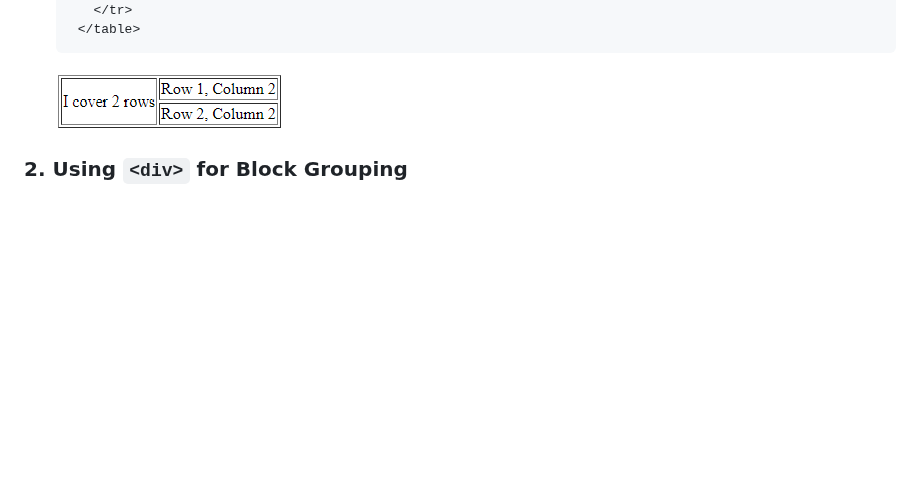
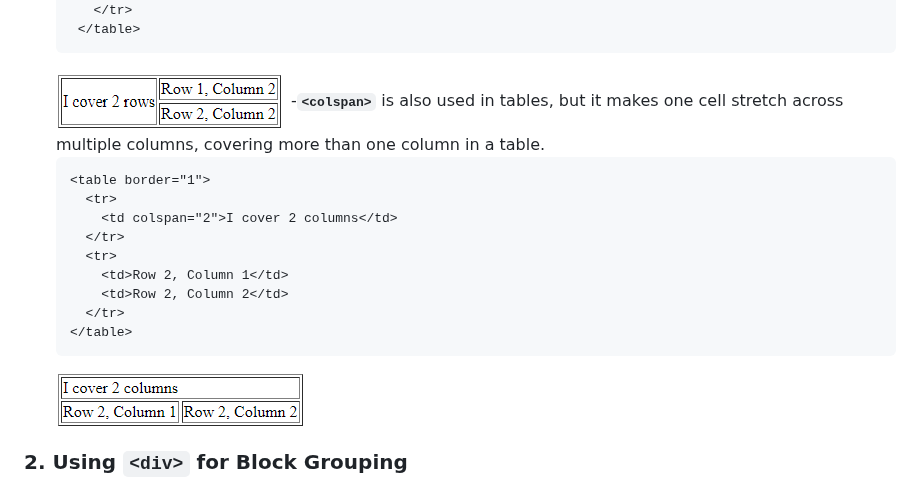
Before and after one commit to Sripo/HTML_CSS, a Markdown page: README.md, the part around the change. Drawn GitHub-style; blank space fills up the shorter version.

Commit message:
Update README.md
Added Colspan

````diff
--- a/README.md
+++ b/README.md
@@ -273,6 +273,20 @@ The `<span>` tag is used to group inline elements, typically for styling. It's l
     </table>
   ```
    ![Rowspan output](images/Rowspan_Image.png)
+-**`<colspan>`** is also used in tables, but it makes one cell stretch across multiple columns, covering more than one column in a table.
+  ```html
+  <table border="1">
+    <tr>
+      <td colspan="2">I cover 2 columns</td>
+    </tr>
+    <tr>
+      <td>Row 2, Column 1</td>
+      <td>Row 2, Column 2</td>
+    </tr>
+  </table>
+  ```
+   ![Colspan output](images/Colspan_Image.png)
+
 
 ### 2. **Using `<div>` for Block Grouping**
  The `<div>` tag is used to group block-level elements. Unlike `<span>`, it creates a new line and takes up the full width of its container.
````
